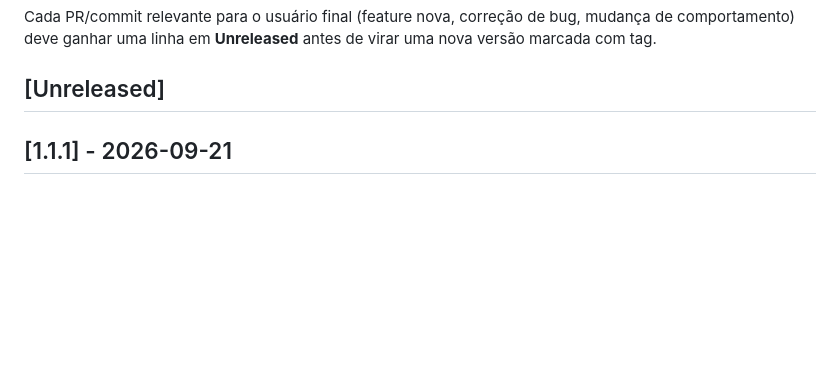
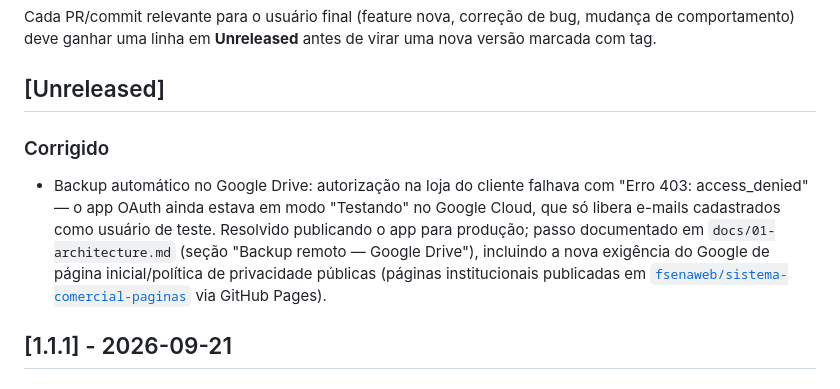
Before and after one commit to fsenaweb/comercial, a Markdown page: CHANGELOG.md, the part around the change. Rendered like a GitHub page; blank space fills up the shorter version.

```diff
--- a/CHANGELOG.md
+++ b/CHANGELOG.md
@@ -5,6 +5,9 @@ Todas as mudanças notáveis do projeto são documentadas aqui. Formato baseado
 Cada PR/commit relevante para o usuário final (feature nova, correção de bug, mudança de comportamento) deve ganhar uma linha em **Unreleased** antes de virar uma nova versão marcada com tag.
 
 ## [Unreleased]
+
+### Corrigido
+- Backup automático no Google Drive: autorização na loja do cliente falhava com "Erro 403: access_denied" — o app OAuth ainda estava em modo "Testando" no Google Cloud, que só libera e-mails cadastrados como usuário de teste. Resolvido publicando o app para produção; passo documentado em `docs/01-architecture.md` (seção "Backup remoto — Google Drive"), incluindo a nova exigência do Google de página inicial/política de privacidade públicas (páginas institucionais publicadas em [`fsenaweb/sistema-comercial-paginas`](https://github.com/fsenaweb/sistema-comercial-paginas) via GitHub Pages).
 
 ## [1.1.1] - 2026-09-21
 
```
Also changed, not shown: docs/01-architecture.md (+2 -1 lines).
